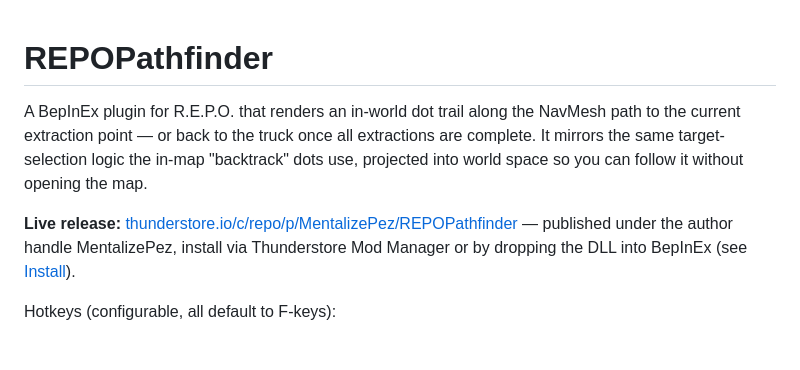
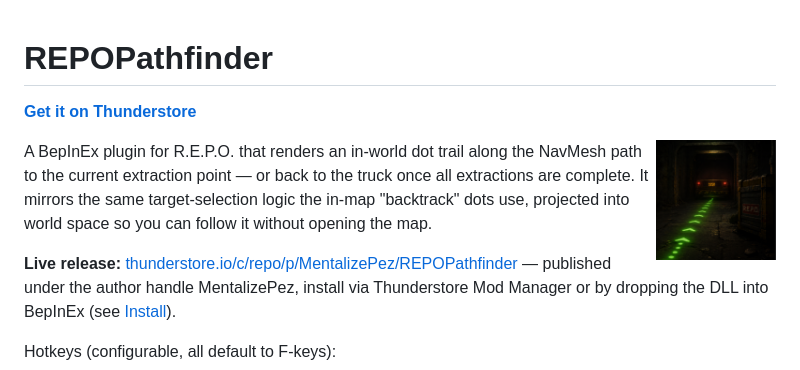
Before and after one commit to IsaiahAnson/REPOPathfinder, a Markdown page: README.md, the part around the change. Rendered like a GitHub page; pictures changed too: icon.png (added); blank space fills up the shorter version.

Commit message:
Show the mod icon and link Thunderstore from the README
Adds the Thunderstore package icon and a direct link to the listing, so
visitors can reach the download in one click. The icon is placed below the
title because GitHub renders an h1 with a bottom border, which would
otherwise draw straight through a floated image.

Co-Authored-By: Claude Opus 5 <noreply@anthropic.com>

```diff
--- a/README.md
+++ b/README.md
@@ -1,4 +1,8 @@
 # REPOPathfinder
+
+[**Get it on Thunderstore**](https://thunderstore.io/c/repo/p/MentalizePez/REPOPathfinder/)
+
+<img src="icon.png" width="120" align="right" alt="REPOPathfinder icon">
 
 A BepInEx plugin for R.E.P.O. that renders an in-world dot trail along the NavMesh path to the current extraction point — or back to the truck once all extractions are complete. It mirrors the same target-selection logic the in-map "backtrack" dots use, projected into world space so you can follow it without opening the map.
 
```
